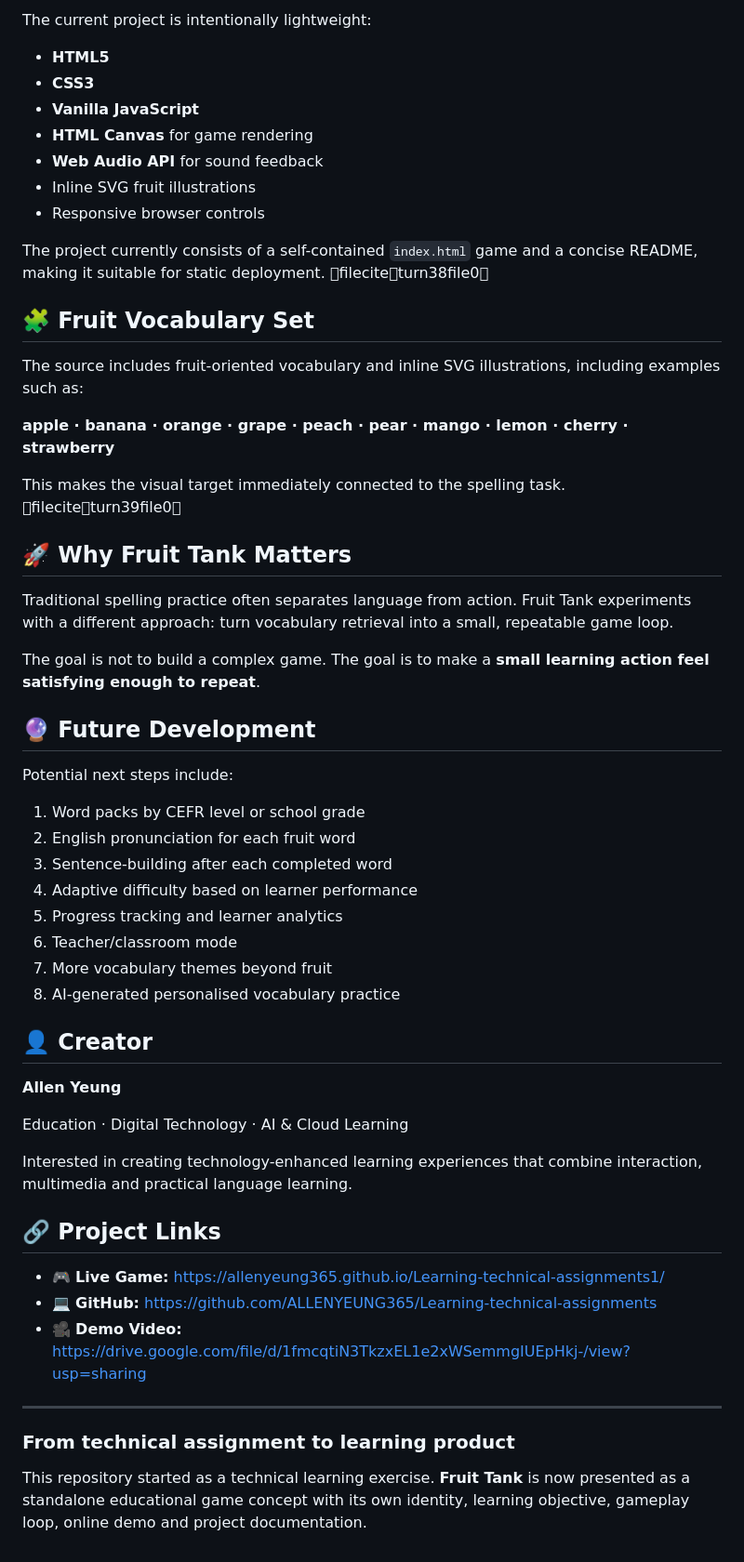
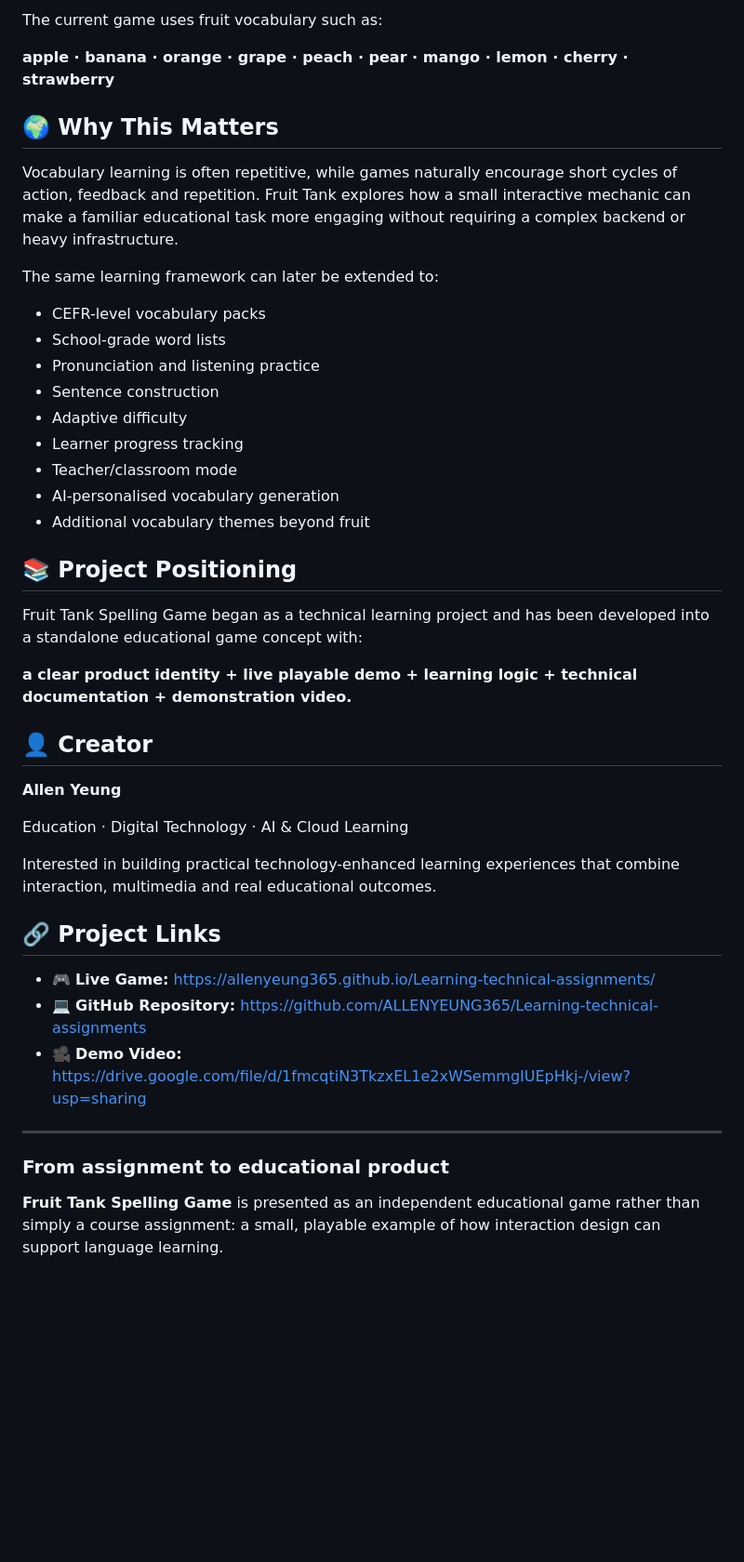
Before and after one commit to ALLENYEUNG365/Learning-technical-assignments, a Markdown page: README.md, the part around one of its changes. Shown at 93% size. GitHub-like rendering; blank space fills up the shorter version.

```diff
--- a/README.md
+++ b/README.md
@@ -98,41 +106,28 @@ The player can move to the next word, change difficulty, pause or restart the ga
-The current project is intentionally lightweight:
-
-- **HTML5**
-- **CSS3**
-- **Vanilla JavaScript**
-- **HTML Canvas** for game rendering
-- **Web Audio API** for sound feedback
-- Inline SVG fruit illustrations
-- Responsive browser controls
-
-The project currently consists of a self-contained `index.html` game and a concise README, making it suitable for static deployment. fileciteturn38file0
-
-## 🧩 Fruit Vocabulary Set
-
-The source includes fruit-oriented vocabulary and inline SVG illustrations, including examples such as:
+The current game uses fruit vocabulary such as:
 
 **apple · banana · orange · grape · peach · pear · mango · lemon · cherry · strawberry**
 
-This makes the visual target immediately connected to the spelling task. fileciteturn39file0
+## 🌍 Why This Matters
 
-## 🚀 Why Fruit Tank Matters
+Vocabulary learning is often repetitive, while games naturally encourage short cycles of action, feedback and repetition. Fruit Tank explores how a small interactive mechanic can make a familiar educational task more engaging without requiring a complex backend or heavy infrastructure.
 
-Traditional spelling practice often separates language from action. Fruit Tank experiments with a different approach: turn vocabulary retrieval into a small, repeatable game loop.
+The same learning framework can later be extended to:
 
-The goal is not to build a complex game. The goal is to make a **small learning action feel satisfying enough to repeat**.
+- CEFR-level vocabulary packs
+- School-grade word lists
+- Pronunciation and listening practice
+- Sentence construction
+- Adaptive difficulty
+- Learner progress tracking
+- Teacher/classroom mode
+- AI-personalised vocabulary generation
+- Additional vocabulary themes beyond fruit
 
-## 🔮 Future Development
+## 📚 Project Positioning
 
-Potential next steps include:
+Fruit Tank Spelling Game began as a technical learning project and has been developed into a standalone educational game concept with:
 
-1. Word packs by CEFR level or school grade
-2. English pronunciation for each fruit word
-3. Sentence-building after each completed word
-4. Adaptive difficulty based on learner performance
-5. Progress tracking and learner analytics
-6. Teacher/classroom mode
-7. More vocabulary themes beyond fruit
-8. AI-generated personalised vocabulary practice
+**a clear product identity + live playable demo + learning logic + technical documentation + demonstration video.**
 
 ## 👤 Creator
 
@@ -140,16 +135,16 @@ Potential next steps include:
 
 Education · Digital Technology · AI & Cloud Learning
 
-Interested in creating technology-enhanced learning experiences that combine interaction, multimedia and practical language learning.
+Interested in building practical technology-enhanced learning experiences that combine interaction, multimedia and real educational outcomes.
 
 ## 🔗 Project Links
 
-- 🎮 **Live Game:** https://allenyeung365.github.io/Learning-technical-assignments1/
-- 💻 **GitHub:** https://github.com/ALLENYEUNG365/Learning-technical-assignments
+- 🎮 **Live Game:** https://allenyeung365.github.io/Learning-technical-assignments/
+- 💻 **GitHub Repository:** https://github.com/ALLENYEUNG365/Learning-technical-assignments
 - 🎥 **Demo Video:** https://drive.google.com/file/d/1fmcqtiN3TkzxEL1e2xWSemmgIUEpHkj-/view?usp=sharing
 
 ---
 
-### From technical assignment to learning product
+### From assignment to educational product
 
-This repository started as a technical learning exercise. **Fruit Tank** is now presented as a standalone educational game concept with its own identity, learning objective, gameplay loop, online demo and project documentation.
+**Fruit Tank Spelling Game** is presented as an independent educational game rather than simply a course assignment: a small, playable example of how interaction design can support language learning.
```
Also changed, not shown: other parts of README.md (+75 -67 lines).
